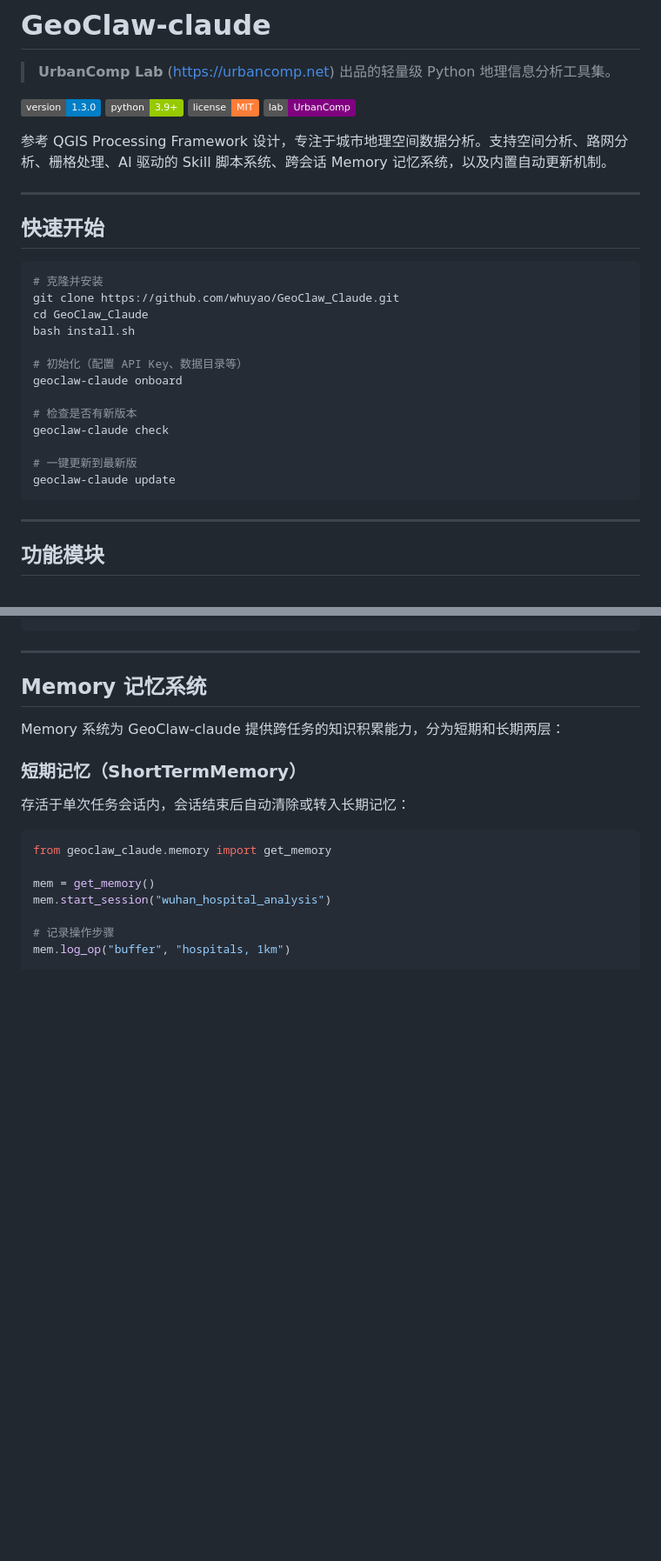
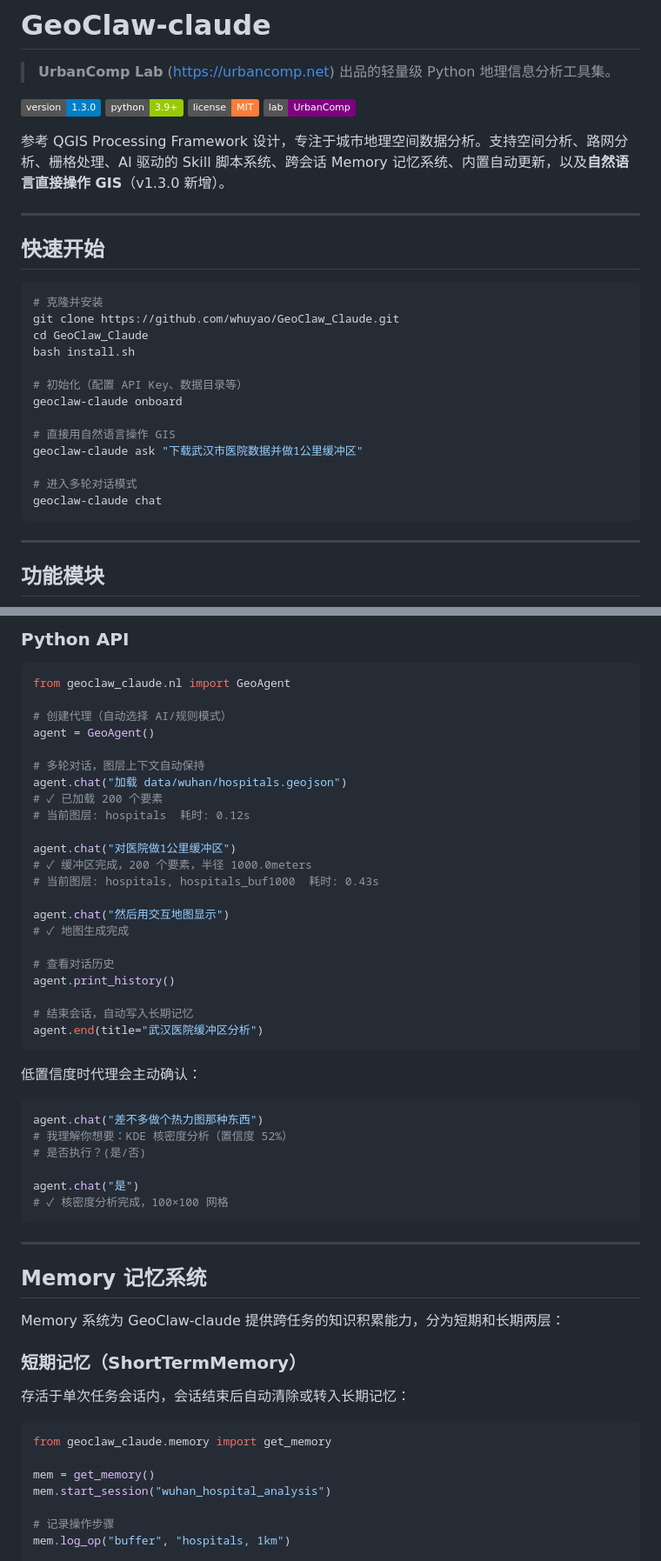
Before and after one commit to whuyao/GeoClaw_Claude, a Markdown page: README.md, 2 parts joined by grey strips. Shown at 87% size. Drawn GitHub-style; badges without logos; blank space fills up the shorter version.

````diff
--- a/README.md
+++ b/README.md
@@ -7,7 +7,7 @@
 [![License](https://img.shields.io/badge/license-MIT-orange)](LICENSE)
 [![Lab](https://img.shields.io/badge/lab-UrbanComp-purple)](https://urbancomp.net)
 
-参考 QGIS Processing Framework 设计，专注于城市地理空间数据分析。支持空间分析、路网分析、栅格处理、AI 驱动的 Skill 脚本系统、跨会话 Memory 记忆系统，以及内置自动更新机制。
+参考 QGIS Processing Framework 设计，专注于城市地理空间数据分析。支持空间分析、路网分析、栅格处理、AI 驱动的 Skill 脚本系统、跨会话 Memory 记忆系统、内置自动更新，以及**自然语言直接操作 GIS**（v1.3.0 新增）。
 
 ---
 
@@ -22,11 +22,11 @@ bash install.sh
 # 初始化（配置 API Key、数据目录等）
 geoclaw-claude onboard
 
-# 检查是否有新版本
-geoclaw-claude check
+# 直接用自然语言操作 GIS
+geoclaw-claude ask "下载武汉市医院数据并做1公里缓冲区"
 
-# 一键更新到最新版
-geoclaw-claude update
+# 进入多轮对话模式
+geoclaw-claude chat
 ```
 
 ---
@@ -116,3 +163,39 @@ geoclaw-claude self-check --json                 # JSON 格式输出
+### Python API
+
+```python
+from geoclaw_claude.nl import GeoAgent
+
+# 创建代理（自动选择 AI/规则模式）
+agent = GeoAgent()
+
+# 多轮对话，图层上下文自动保持
+agent.chat("加载 data/wuhan/hospitals.geojson")
+# ✓ 已加载 200 个要素
+# 当前图层: hospitals  耗时: 0.12s
+
+agent.chat("对医院做1公里缓冲区")
+# ✓ 缓冲区完成，200 个要素，半径 1000.0meters
+# 当前图层: hospitals, hospitals_buf1000  耗时: 0.43s
+
+agent.chat("然后用交互地图显示")
+# ✓ 地图生成完成
+
+# 查看对话历史
+agent.print_history()
+
+# 结束会话，自动写入长期记忆
+agent.end(title="武汉医院缓冲区分析")
+```
+
+低置信度时代理会主动确认：
+
+```python
+agent.chat("差不多做个热力图那种东西")
+# 我理解你想要：KDE 核密度分析（置信度 52%）
+# 是否执行？(是/否)
+
+agent.chat("是")
+# ✓ 核密度分析完成，100×100 网格
 ```
 
 ---
````
Also changed, not shown: other parts of README.md (+75 -23 lines).
